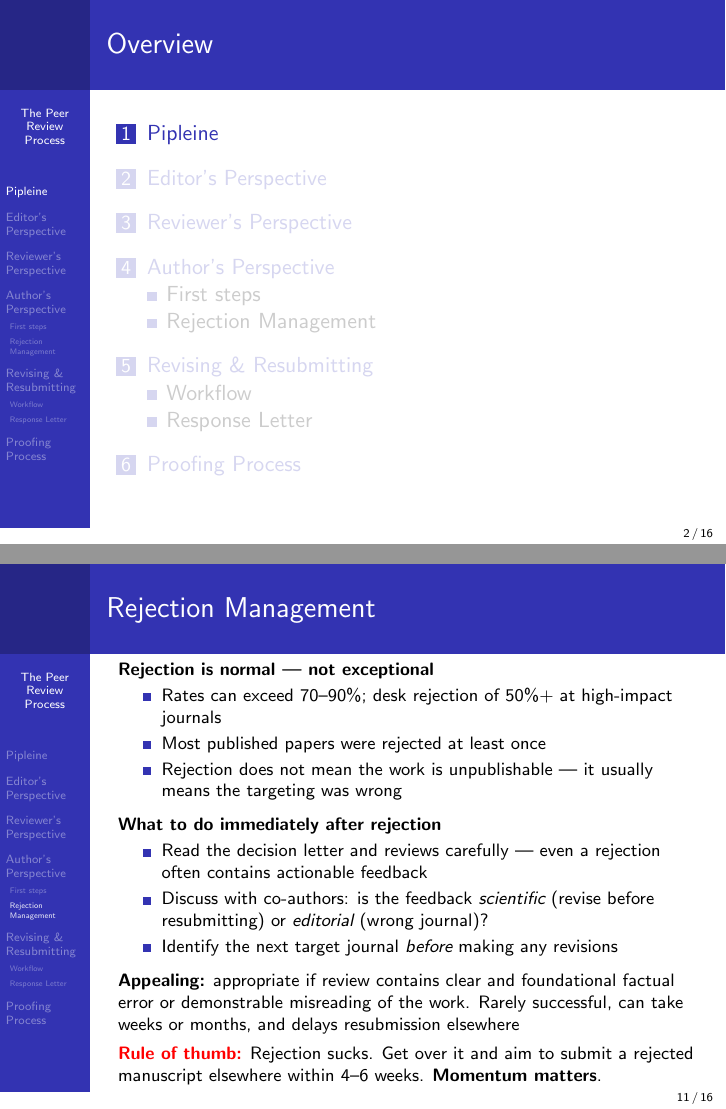
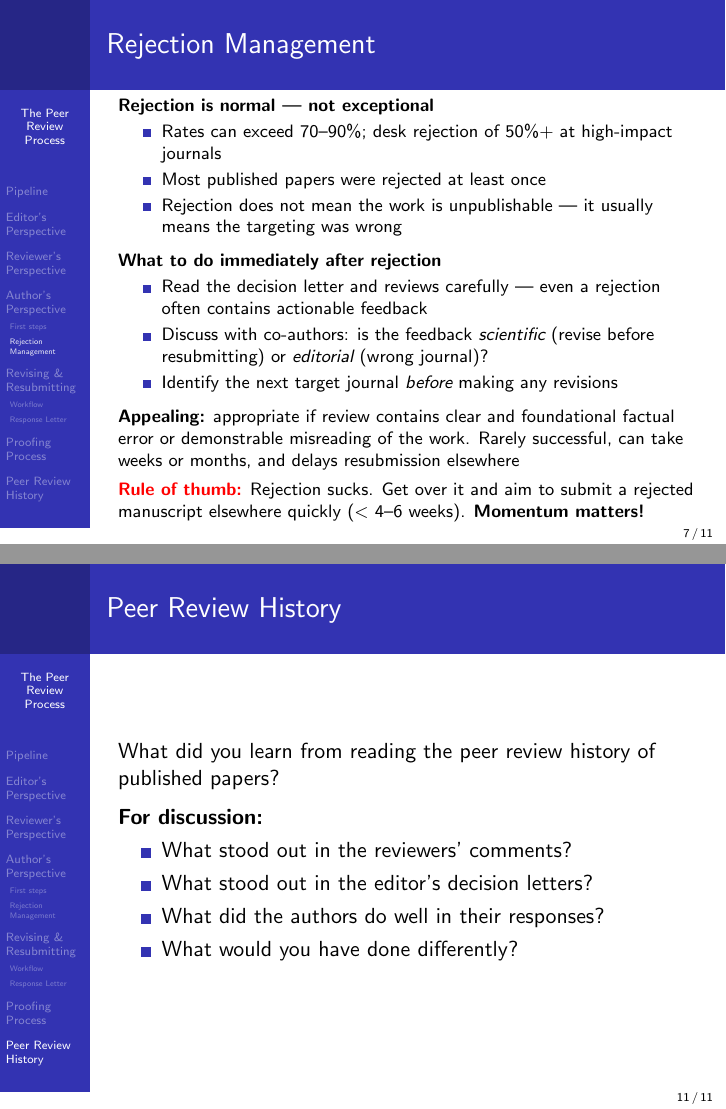
Before and after one commit to marknovak/ScientificWriting, LaTeX slides (classes/PeerReview/tex/PeerReview_slides.tex): pages 2 and 11 of 16 before the commit and pages 7 and 11 of 11 after it, joined at a grey line. Compiled offline with pdfLaTeX.

Commit message:
Update Peer Review slides
Co-authored-by: Copilot <copilot@github.com>

```diff
--- a/classes/PeerReview/tex/PeerReview_slides.tex
+++ b/classes/PeerReview/tex/PeerReview_slides.tex
@@ -12,13 +12,6 @@
 \author[]{IB 514: Scientific Writing}
 \date[]{}
 
-\AtBeginSection[]
-{
-  \begin{frame}
-    \frametitle{Overview}
-    \tableofcontents[currentsection]
-  \end{frame}
-}
 
 \begin{document}
 
@@ -28,7 +21,7 @@
 \end{frame}
 
 % ============================================================
-\section{Pipleine}
+\section{Pipeline}
 \begin{frame}{The Peer Review Pipeline}
 
   \footnotesize
@@ -220,8 +213,8 @@
   \medskip
   \alert{\textbf{Rule of thumb:}}
   Rejection sucks.
-  Get over it and aim to submit a rejected manuscript elsewhere within 4--6 weeks.
-  \textbf{Momentum matters}.
+  Get over it and aim to submit a rejected manuscript elsewhere quickly ($<$ 4--6 weeks).
+  \textbf{Momentum matters!}
 
 \end{frame}
 % ------------------------------------------------------------
@@ -336,6 +329,27 @@
 
 \end{frame}
 
+% ------------------------------------------------------------
+
+\section{Peer Review History}
+
+\begin{frame}{Peer Review History}
+
+
+  What did you learn from reading the peer review history of published papers?\\
+
+  \medskip
+  \textbf{For discussion:}
+  \begin{itemize}
+    \item What stood out in the reviewers' comments?
+    \item What stood out in the editor's decision letters?
+    \item What did the authors do well in their responses?
+    \item What would you have done differently?
+  \end{itemize}
+
+
+\end{frame}
+
 
 
 \end{document}
```
Also changed, not shown: classes/JournalPrep/tex/JournalPrep_slides.tex (+0 -8 lines), classes/JournalPrep/tex/JournalPrep_slides.pdf, classes/PeerReview/tex/PeerReview_slides.pdf, classes/PeerReview/tex/PeerReview_slides.tex (4 more changed lines).
